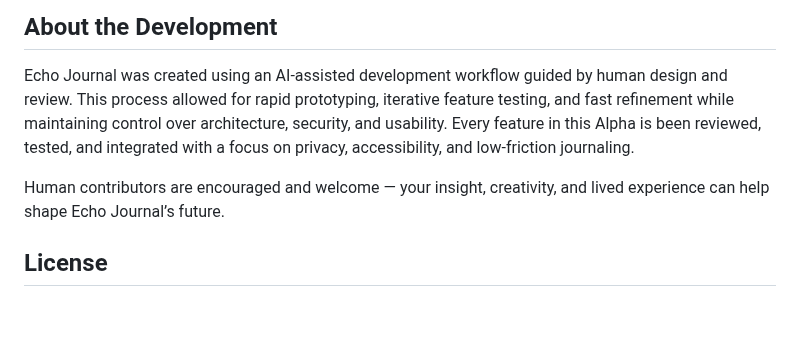
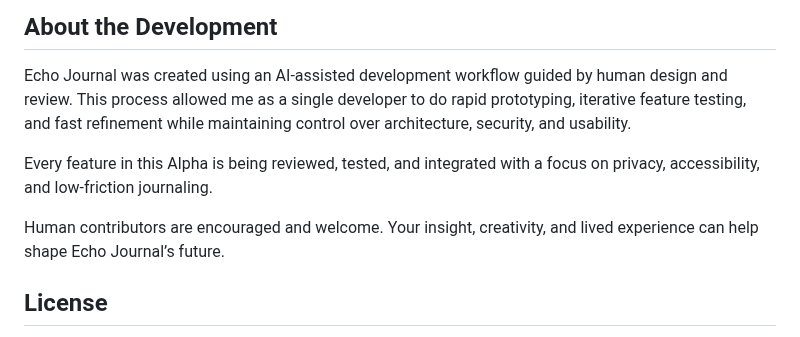
Before and after one commit to EoghannIrving/echo_journal, a Markdown page: README.md, the part around the change. Drawn GitHub-style; blank space fills up the shorter version.

```diff
--- a/README.md
+++ b/README.md
@@ -301,10 +301,11 @@ Contributions are welcome! See [CONTRIBUTING.md](CONTRIBUTING.md) for guidelines
 ## About the Development
 
 Echo Journal was created using an AI-assisted development workflow guided by human design and review.
-This process allowed for rapid prototyping, iterative feature testing, and fast refinement while maintaining control over architecture, security, and usability.
-Every feature in this Alpha is been reviewed, tested, and integrated with a focus on privacy, accessibility, and low-friction journaling.
+This process allowed me as a single developer to do rapid prototyping, iterative feature testing, and fast refinement while maintaining control over architecture, security, and usability.
 
-Human contributors are encouraged and welcome — your insight, creativity, and lived experience can help shape Echo Journal’s future.
+Every feature in this Alpha is being reviewed, tested, and integrated with a focus on privacy, accessibility, and low-friction journaling.
+
+Human contributors are encouraged and welcome. Your insight, creativity, and lived experience can help shape Echo Journal’s future.
 
 ## License
 
```
